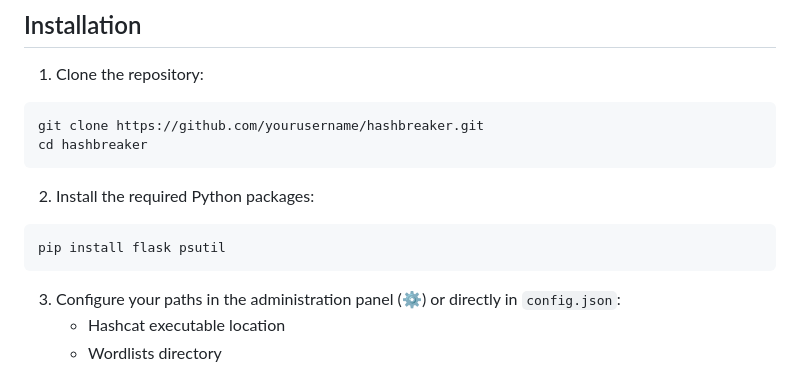
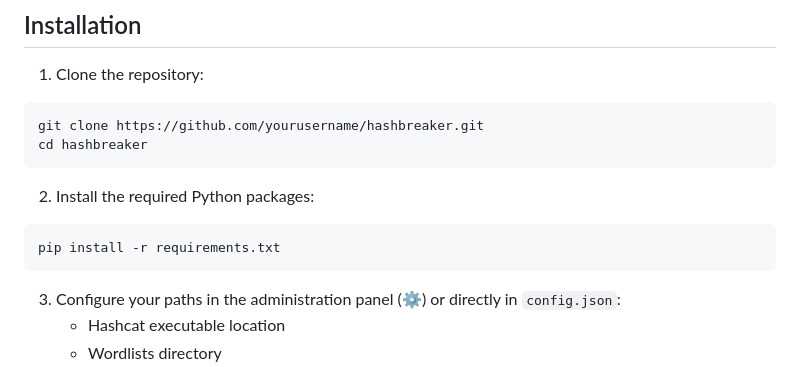
Before and after one commit to 0xG00S3/Hashbreaker, a Markdown page: README.md, the part around the change. Rendered like a GitHub page.

````diff
--- a/README.md
+++ b/README.md
@@ -52,7 +52,7 @@ cd hashbreaker
 
 2. Install the required Python packages:
 ```bash
-pip install flask psutil
+pip install -r requirements.txt
 ```
 
 3. Configure your paths in the administration panel (⚙️) or directly in `config.json`:
````
